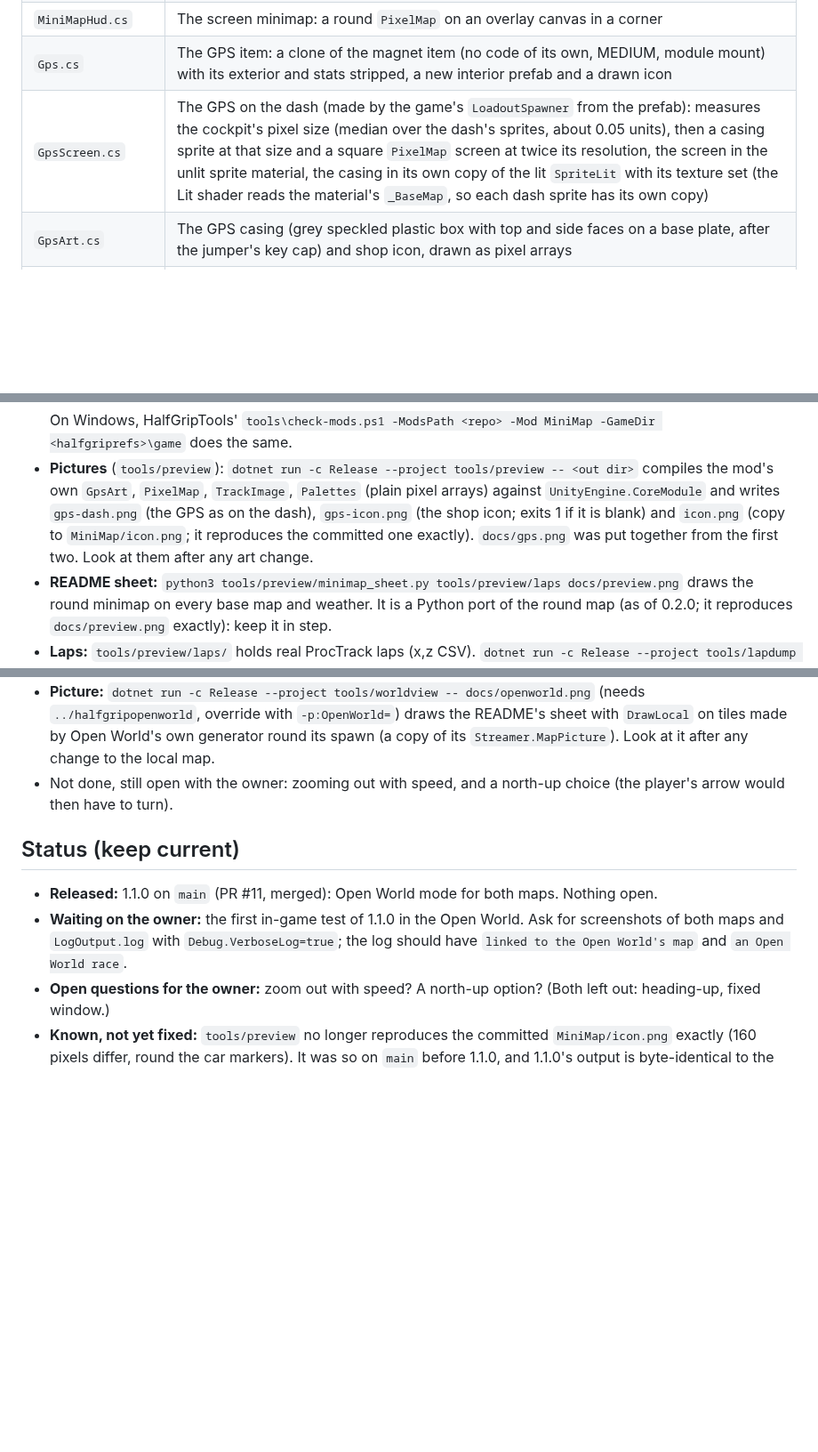
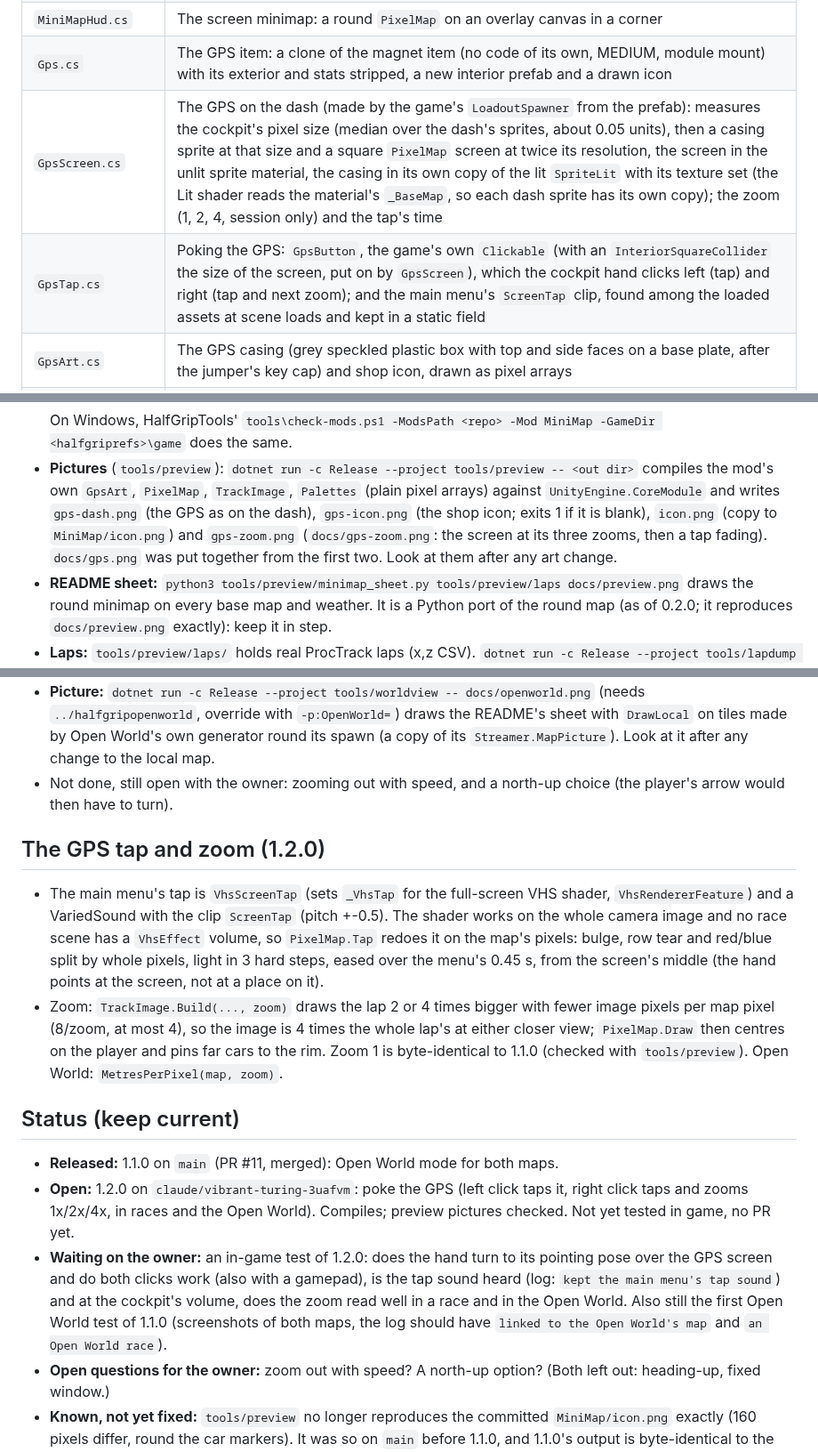
Before and after one commit to htubdawg/HalfGripMiniMap, a Markdown page: CLAUDE.md, 3 parts joined by grey strips. Shown at 89% size. Drawn GitHub-style; blank space fills up the shorter version.

```diff
--- a/CLAUDE.md
+++ b/CLAUDE.md
@@ -19,7 +19,8 @@ player's car, with a marker per car (in the Open World mod, the country round th
 | `Race.cs` | Shared by both maps: finds the race's `TrackManager`, bumps `Version` when `lapManager.trackLine` or the colours change, gathers the cars each frame; `LapCache` keeps each map's `TrackImage` |
 | `MiniMapHud.cs` | The screen minimap: a round `PixelMap` on an overlay canvas in a corner |
 | `Gps.cs` | The GPS item: a clone of the magnet item (no code of its own, MEDIUM, module mount) with its exterior and stats stripped, a new interior prefab and a drawn icon |
-| `GpsScreen.cs` | The GPS on the dash (made by the game's `LoadoutSpawner` from the prefab): measures the cockpit's pixel size (median over the dash's sprites, about 0.05 units), then a casing sprite at that size and a square `PixelMap` screen at twice its resolution, the screen in the unlit sprite material, the casing in its own copy of the lit `SpriteLit` with its texture set (the Lit shader reads the material's `_BaseMap`, so each dash sprite has its own copy) |
+| `GpsScreen.cs` | The GPS on the dash (made by the game's `LoadoutSpawner` from the prefab): measures the cockpit's pixel size (median over the dash's sprites, about 0.05 units), then a casing sprite at that size and a square `PixelMap` screen at twice its resolution, the screen in the unlit sprite material, the casing in its own copy of the lit `SpriteLit` with its texture set (the Lit shader reads the material's `_BaseMap`, so each dash sprite has its own copy); the zoom (1, 2, 4, session only) and the tap's time |
+| `GpsTap.cs` | Poking the GPS: `GpsButton`, the game's own `Clickable` (with an `InteriorSquareCollider` the size of the screen, put on by `GpsScreen`), which the cockpit hand clicks left (tap) and right (tap and next zoom); and the main menu's `ScreenTap` clip, found among the loaded assets at scene loads and kept in a static field |
 | `GpsArt.cs` | The GPS casing (grey speckled plastic box with top and side faces on a base plate, after the jumper's key cap) and shop icon, drawn as pixel arrays |
 | `TrackImage.cs` | The lap from above in flat palette colours (ground, road, edge lines, start line) at 4x the minimap's resolution, fitted inside the round window |
 | `PixelMap.cs` | A shown map (point filtered, round or square): rebuilt each frame by sampling `TrackImage` turned to the player's heading (`DrawLocal`: the Open World's tiles round the car), plus the ring and car markers |
@@ -68,8 +69,8 @@ The tools expect the other repos as siblings of this one (override with the argu
   On Windows, HalfGripTools' `tools\check-mods.ps1 -ModsPath <repo> -Mod MiniMap -GameDir <halfgriprefs>\game` does the same.
 - **Pictures** (`tools/preview`): `dotnet run -c Release --project tools/preview -- <out dir>` compiles the mod's own `GpsArt`,
   `PixelMap`, `TrackImage`, `Palettes` (plain pixel arrays) against `UnityEngine.CoreModule` and writes `gps-dash.png` (the GPS as on
-  the dash), `gps-icon.png` (the shop icon; exits 1 if it is blank) and `icon.png` (copy to `MiniMap/icon.png`; it reproduces the
-  committed one exactly). `docs/gps.png` was put together from the first two. Look at them after any art change.
+  the dash), `gps-icon.png` (the shop icon; exits 1 if it is blank), `icon.png` (copy to `MiniMap/icon.png`) and `gps-zoom.png`
+  (`docs/gps-zoom.png`: the screen at its three zooms, then a tap fading). `docs/gps.png` was put together from the first two. Look at them after any art change.
 - **README sheet:** `python3 tools/preview/minimap_sheet.py tools/preview/laps docs/preview.png` draws the round minimap on every base
   map and weather. It is a Python port of the round map (as of 0.2.0; it reproduces `docs/preview.png` exactly): keep it in step.
 - **Laps:** `tools/preview/laps/` holds real ProcTrack laps (x,z CSV). `dotnet run -c Release --project tools/lapdump -- <dir> <seed>...`
@@ -101,11 +102,25 @@ loop. While its `MapView.Active` is true, `Race.OpenWorld` is set and both maps
   `Streamer.MapPicture`). Look at it after any change to the local map.
 - Not done, still open with the owner: zooming out with speed, and a north-up choice (the player's arrow would then have to turn).
 
+## The GPS tap and zoom (1.2.0)
+
+- The main menu's tap is `VhsScreenTap` (sets `_VhsTap` for the full-screen VHS shader, `VhsRendererFeature`) and a VariedSound with
+  the clip `ScreenTap` (pitch +-0.5). The shader works on the whole camera image and no race scene has a `VhsEffect` volume, so
+  `PixelMap.Tap` redoes it on the map's pixels: bulge, row tear and red/blue split by whole pixels, light in 3 hard steps, eased over
+  the menu's 0.45 s, from the screen's middle (the hand points at the screen, not at a place on it).
+- Zoom: `TrackImage.Build(..., zoom)` draws the lap 2 or 4 times bigger with fewer image pixels per map pixel (8/zoom, at most 4), so
+  the image is 4 times the whole lap's at either closer view; `PixelMap.Draw` then centres on the player and pins far cars to the
+  rim. Zoom 1 is byte-identical to 1.1.0 (checked with `tools/preview`). Open World: `MetresPerPixel(map, zoom)`.
+
 ## Status (keep current)
 
-- **Released:** 1.1.0 on `main` (PR #11, merged): Open World mode for both maps. Nothing open.
-- **Waiting on the owner:** the first in-game test of 1.1.0 in the Open World. Ask for screenshots of both maps and `LogOutput.log`
-  with `Debug.VerboseLog=true`; the log should have `linked to the Open World's map` and `an Open World race`.
+- **Released:** 1.1.0 on `main` (PR #11, merged): Open World mode for both maps.
+- **Open:** 1.2.0 on `claude/vibrant-turing-3uafvm`: poke the GPS (left click taps it, right click taps and zooms 1x/2x/4x, in races
+  and the Open World). Compiles; preview pictures checked. Not yet tested in game, no PR yet.
+- **Waiting on the owner:** an in-game test of 1.2.0: does the hand turn to its pointing pose over the GPS screen and do both clicks
+  work (also with a gamepad), is the tap sound heard (log: `kept the main menu's tap sound`) and at the cockpit's volume, does the
+  zoom read well in a race and in the Open World. Also still the first Open World test of 1.1.0 (screenshots of both maps, the log
+  should have `linked to the Open World's map` and `an Open World race`).
 - **Open questions for the owner:** zoom out with speed? A north-up option? (Both left out: heading-up, fixed window.)
 - **Known, not yet fixed:** `tools/preview` no longer reproduces the committed `MiniMap/icon.png` exactly (160 pixels differ, round
   the car markers). It was so on `main` before 1.1.0, and 1.1.0's output is byte-identical to the old code's, so the cause is in the
```
Also changed, not shown: README.md (+11 -1 lines), docs/gps-zoom.png (added), 8 other files.
